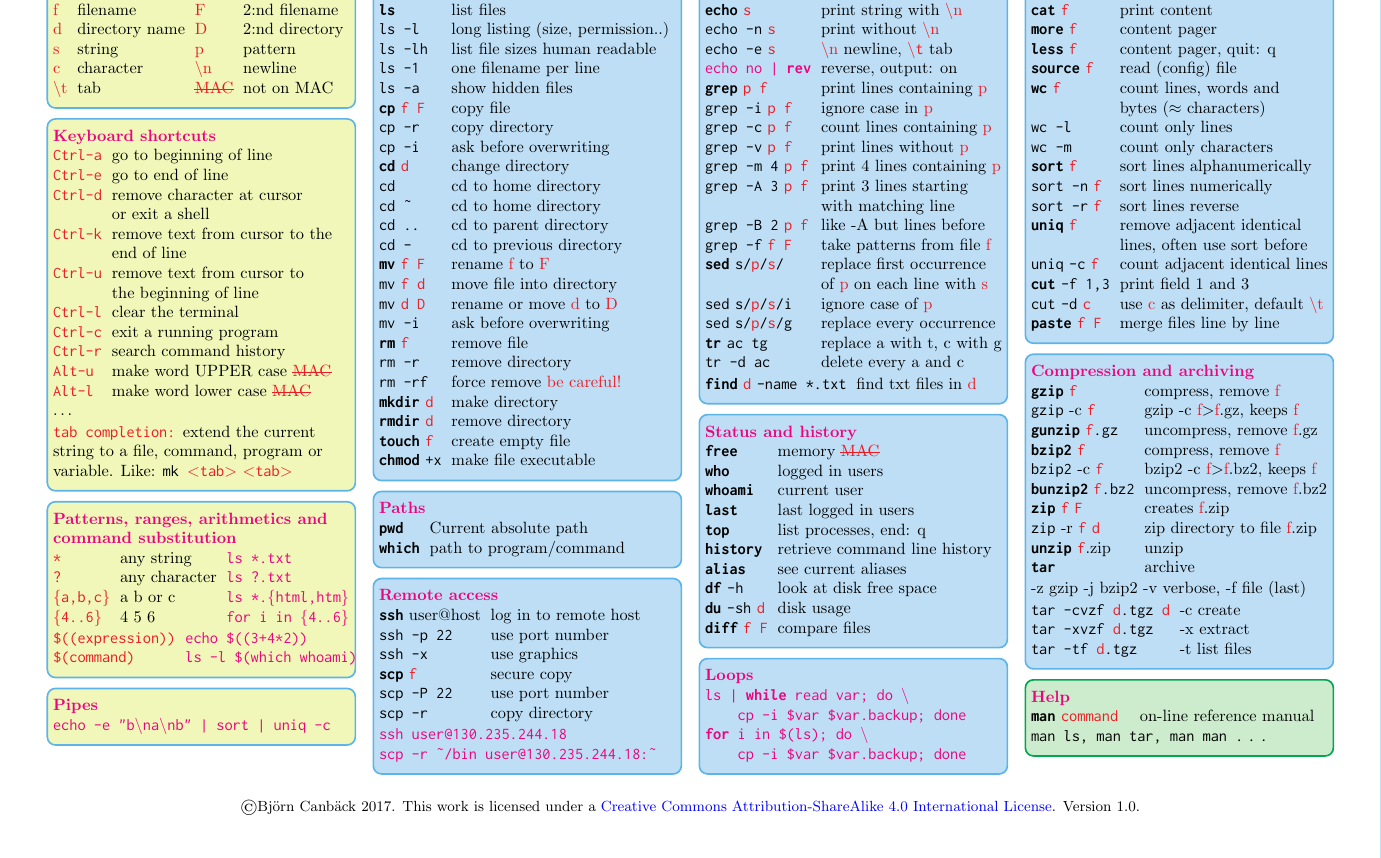
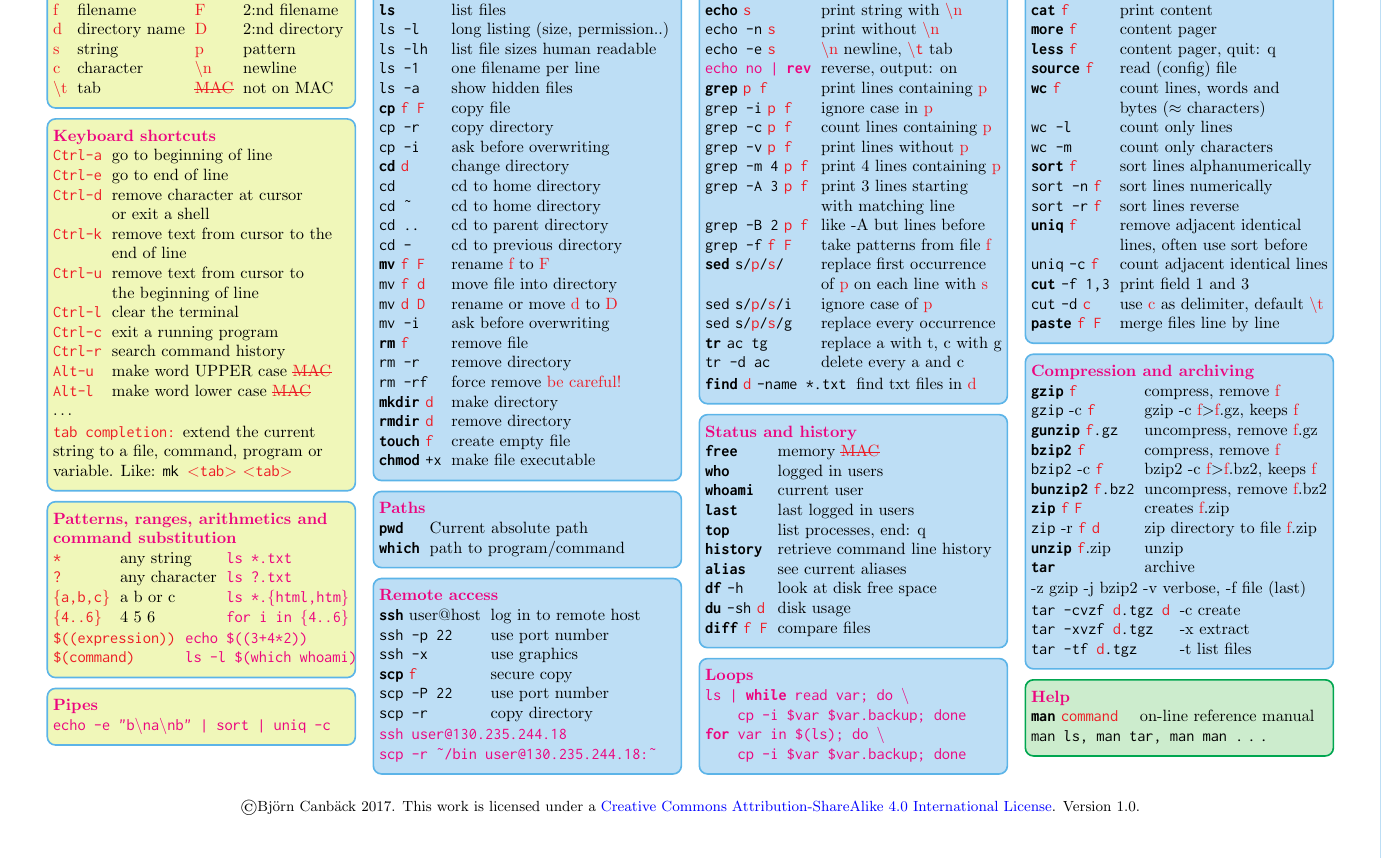
Before and after one commit to bcanback/bash-cheat-sheet, a LaTeX document (bashCheatSheet.tex): part of the page, cut so that both start at the same text. Compiled offline with pdfLaTeX.

Commit message:
Corrected for loop.

```diff
--- a/bashCheatSheet.tex
+++ b/bashCheatSheet.tex
@@ -226,7 +226,7 @@
 \multicolumn{1}{l}{\boxtitle{Loops}} \\
 \example{ls | \cob{while} read var; do \textbackslash{}} \\
 ~~~~~~\example{cp -i \$var \$var.backup; done} \\
-\example{\cob{for} i in \$(ls); do \textbackslash{}} \\
+\example{\cob{for} var in \$(ls); do \textbackslash{}} \\
 ~~~~~~\example{cp -i \$var \$var.backup; done} \\
 \end{tabular}
 \end{mdframed}
```
